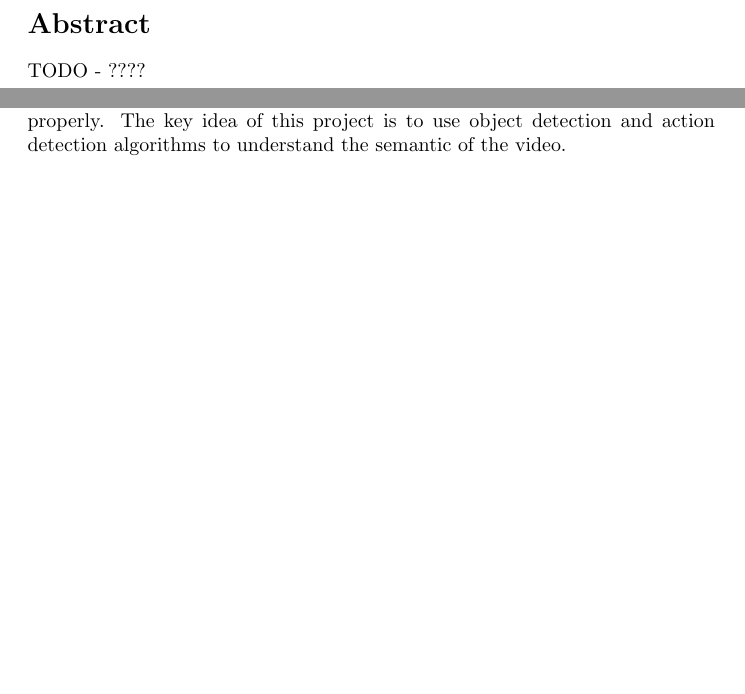
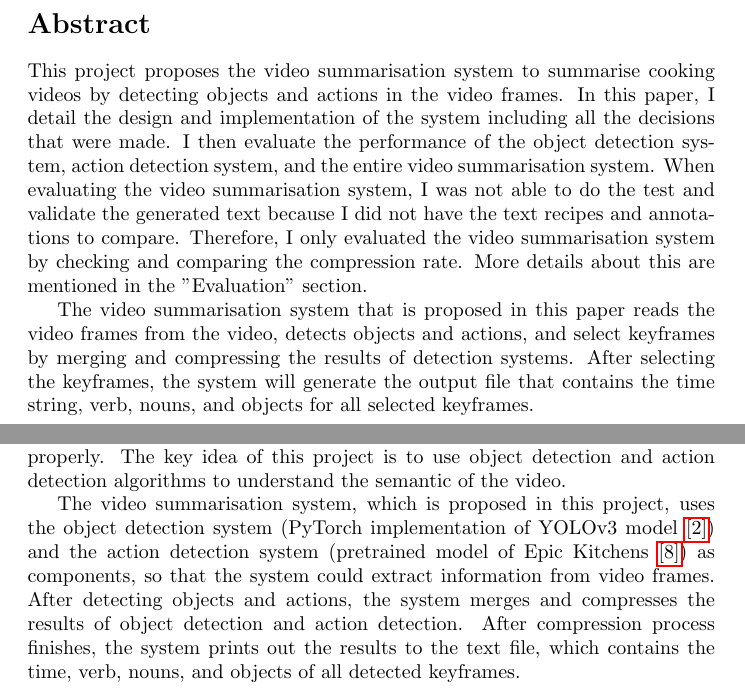
Before and after one commit to YeonwooSung/VideoSummarisation, a LaTeX document (Report/main.tex): two parts of pages 3 and 6 of 33, joined at a grey line, cut so that both start at the same text, the shorter picture padded with empty space. Compiled offline with pdfLaTeX.

Commit message:
Update report

```diff
--- a/Report/main.tex
+++ b/Report/main.tex
@@ -38,7 +38,9 @@ library or research worker, and to be made available on the World Wide Web. I re
 \addcontentsline{toc}{section}{Abstract}
 \section*{Abstract}
 
-TODO - ????
+This project proposes the video summarisation system to summarise cooking videos by detecting objects and actions in the video frames. In this paper, I detail the design and implementation of the system including all the decisions that were made. I then evaluate the performance of the object detection system, action detection system, and the entire video summarisation system. When evaluating the video summarisation system, I was not able to do the test and validate the generated text because I did not have the text recipes and annotations to compare. Therefore, I only evaluated the video summarisation system by checking and comparing the compression rate. More details about this are mentioned in the "Evaluation" section.
+
+The video summarisation system that is proposed in this paper reads the video frames from the video, detects objects and actions, and select keyframes by merging and compressing the results of detection systems. After selecting the keyframes, the system will generate the output file that contains the time string, verb, nouns, and objects for all selected keyframes.
 
 \newpage
 
@@ -57,6 +59,8 @@ Video summarization is a process of shortening a video by selecting keyframes or
 Summarization has many use cases, with one of the most significant being the ability to gauge interest in the content. For example, the users might want to summarize the online tutorial video, since they think the tutorial video contains too much information than they needed. Or, some users might want to summarize the video that they filmed, so that they could upload the summarized version on social media and share it with other users.
 
 The AI could play a key role with video summarization, since the AI is playing a large role in many other video editing tools, such as video classification tools that classify the contents of the video for editing purposes. The main aim of this project is to implement a program that uses the neural networks to understand the semantic of the video so that it could summarize the video properly. The key idea of this project is to use object detection and action detection algorithms to understand the semantic of the video.
+
+The video summarisation system, which is proposed in this project, uses the object detection system (PyTorch implementation of YOLOv3 model \hyperlink{ref2}{[2]}) and the action detection system (pretrained model of Epic Kitchens \hyperlink{ref8}{[8]}) as components, so that the system could extract information from video frames. After detecting objects and actions, the system merges and compresses the results of object detection and action detection. After compression process finishes, the system prints out the results to the text file, which contains the time, verb, nouns, and objects of all detected keyframes.
 
 
 \subsection{Motivation}
```
Also changed, not shown: Report/main.pdf, 5 other files.
